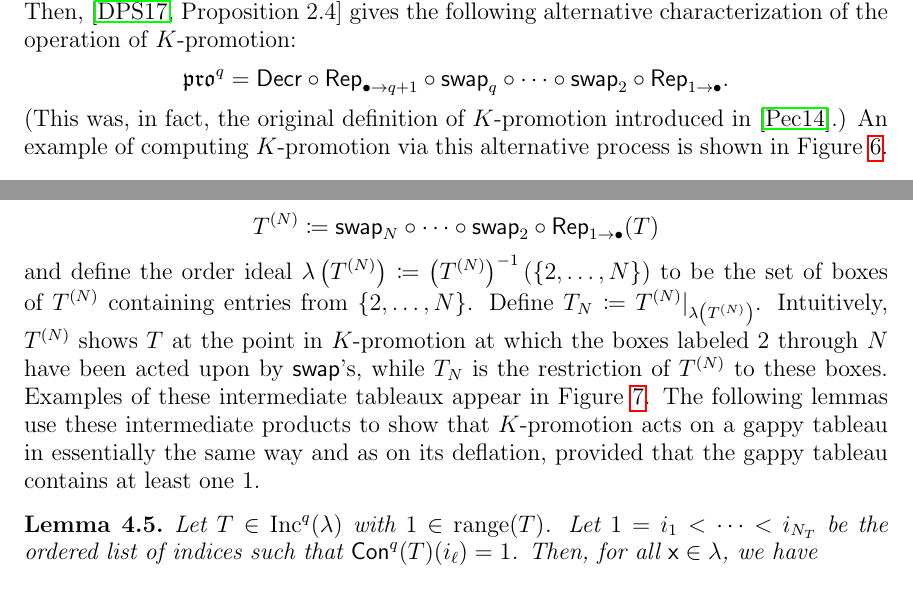
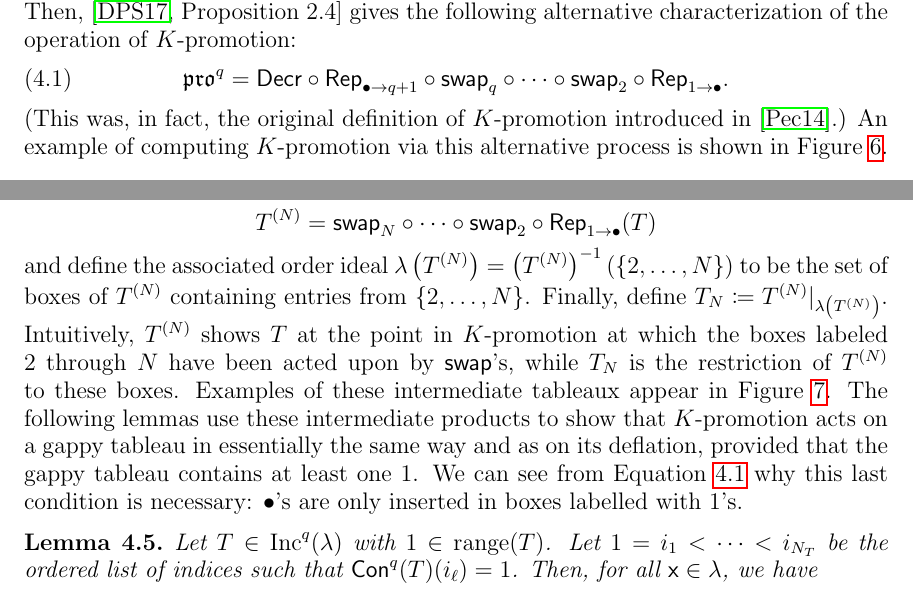
Before and after one commit to dogestoyevsky/ExceptionalPlanePartitions, a LaTeX paper (exceptionals3.tex): two parts of pages 11 and 12 of 25, joined at a grey line, cut so that both start at the same text. Compiled offline with pdfLaTeX.

Commit message:
Clarity edits to paragraph preceding lemma 4.5

```diff
--- a/exceptionals3.tex
+++ b/exceptionals3.tex
@@ -539,9 +539,9 @@ By determining the relation between the maps $\compress^q$ and $\pro^q$, we will
 
 
 To establish this relation, we first need to introduce notation for the steps in a different characterization of $\pro^q$. Let $\rep_{1 \rightarrow \bullet}$ be the operator on $\inc^q(\lambda)$ that replaces each instance of $1$ by $\bullet$. Let $\swap_n$ be the operator that finds all edge-connected components containing $\bullet$ and $n$, leaves trivial components unchanged, and switches $n$ and $\bullet$ in nontrivial connected components. Let $\rep_{\bullet \rightarrow q+1}$ replace each instance of $\bullet$ with $q+1$. Finally, let $\decr$ be the operator that decrements each label by $1$. Then, \cite[Proposition~2.4]{DPS} gives the following alternative characterization of the operation of $K$-promotion:
-\[
+\begin{equation}\label{eq:kprodef2}
 \pro^q = \decr \circ \rep_{\bullet \rightarrow q+1} \circ \swap_q \circ \cdots \circ \swap_2 \circ \rep_{1 \rightarrow \bullet}.
-\]
+\end{equation}
  (This was, in fact, the original definition of $K$-promotion introduced in \cite{Pechenik}.) An example of computing $K$-promotion via this alternative process is shown in Figure~\ref{fig:promotion_via_swaps}.
 
  \begin{figure}[h]
@@ -580,7 +580,7 @@ To establish this relation, we first need to introduce notation for the steps in
 
 Using this characterization of $\pro^q$, we give names to the intermediate products of this process.
 For $T \in \inc^q(\lambda)$, we define the tableau $T^{(N)}: \lambda \rightarrow \lbrace 2, \dots, q, \bullet \rbrace$ by
-\[T^{(N)} \coloneqq \swap_N \circ \cdots \circ \swap_2 \circ \rep_{1 \rightarrow \bullet}(T)\] and define the order ideal $\lambda \left( T^{(N)} \right) \coloneqq \left( T^{(N)} \right)^{-1}(\{2,\dots,N\})$ to be the set of boxes of $T^{(N)}$ containing entries from $\{2,\dots,N\}$. Define $T_N \coloneqq T^{(N)} \vert_{\lambda \left( T^{(N)} \right) }$. Intuitively, $T^{(N)}$ shows $T$ at the point in $K$-promotion at which the boxes labeled $2$ through $N$ have been acted upon by $\swap$'s, while $T_N$ is the restriction of $T^{(N)}$ to these boxes. Examples of these intermediate tableaux appear in Figure~\ref{fig:restricted_promotions}. The following lemmas use these intermediate products to show that $K$-promotion acts on a gappy tableau in essentially the same way and as on its deflation, provided that the gappy tableau contains at least one $1$.
+\[T^{(N)} = \swap_N \circ \cdots \circ \swap_2 \circ \rep_{1 \rightarrow \bullet}(T)\] and define the associated order ideal $\lambda \left( T^{(N)} \right) = \left( T^{(N)} \right)^{-1}(\{2,\dots,N\})$ to be the set of boxes of $T^{(N)}$ containing entries from $\{2,\dots,N\}$. Finally, define $T_N \coloneqq T^{(N)} \vert_{\lambda \left( T^{(N)} \right) }$. Intuitively, $T^{(N)}$ shows $T$ at the point in $K$-promotion at which the boxes labeled $2$ through $N$ have been acted upon by $\swap$'s, while $T_N$ is the restriction of $T^{(N)}$ to these boxes. Examples of these intermediate tableaux appear in Figure~\ref{fig:restricted_promotions}. The following lemmas use these intermediate products to show that $K$-promotion acts on a gappy tableau in essentially the same way and as on its deflation, provided that the gappy tableau contains at least one $1$. We can see from Equation~\ref{eq:kprodef2} why this last condition is necessary: $\bullet$'s are only inserted in boxes labelled with $1$'s.
 
 \begin{figure}[h]
 %\includegraphics[scale=.35]{lemma_4p2.jpg}
```
Also changed, not shown: exceptionals3.pdf, 4 other files.
